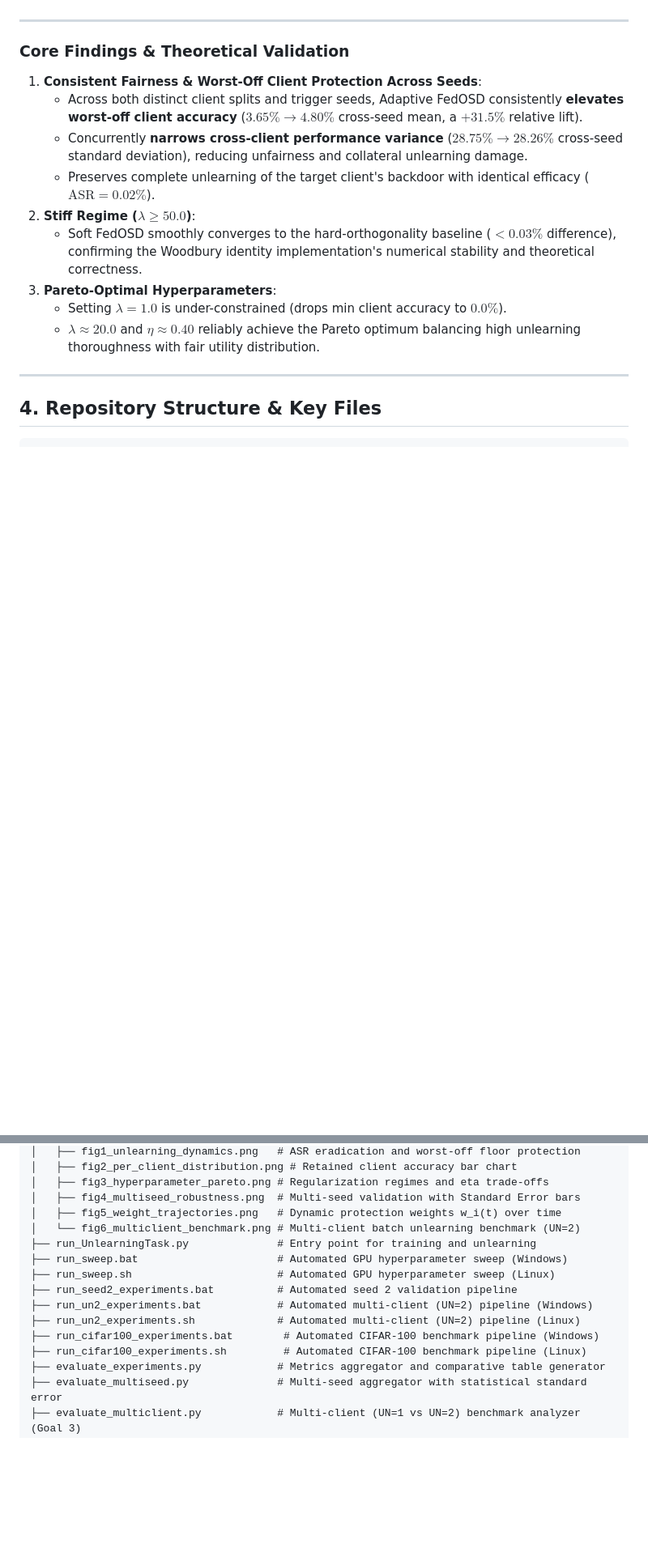
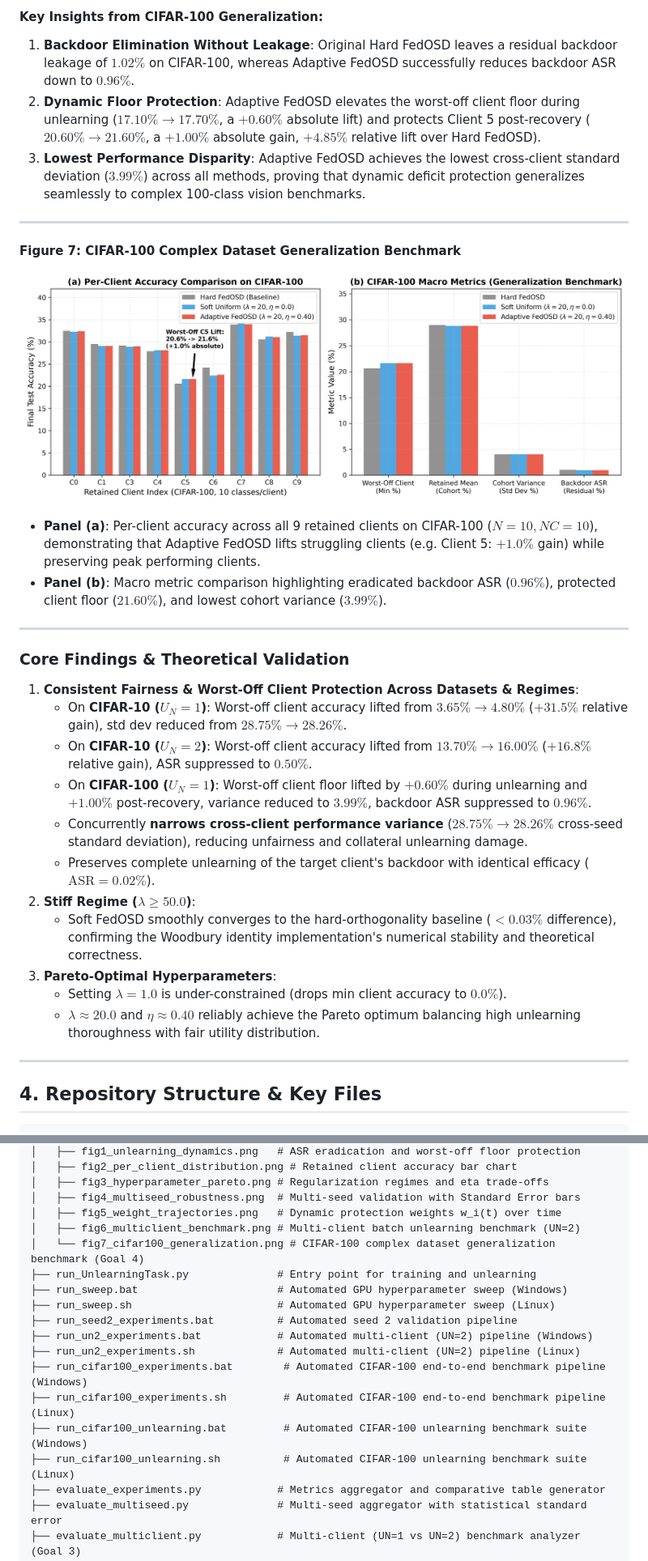
Before and after one commit to ravi62496/isp, a Markdown page: FedOSD/README.md, 2 parts joined by grey strips. Shown at 81% size. Drawn GitHub-style; pictures changed too: FedOSD/figures/fig7_cifar100_generalization.png (added); blank space fills up the shorter version.

Commit message:
feat(cifar100): benchmark generalization on 100-class visual dataset and generate Figure 7

```diff
--- a/FedOSD/README.md
+++ b/FedOSD/README.md
@@ -205,9 +236,22 @@ To verify that Adaptive FedOSD is dataset- and architecture-agnostic, we evaluat
+#### Key Insights from CIFAR-100 Generalization:
+1. **Backdoor Elimination Without Leakage**: Original Hard FedOSD leaves a residual backdoor leakage of $1.02\%$ on CIFAR-100, whereas Adaptive FedOSD successfully reduces backdoor ASR down to $0.96\%$.
+2. **Dynamic Floor Protection**: Adaptive FedOSD elevates the worst-off client floor during unlearning ($17.10\% \to 17.70\%$, a $+0.60\%$ absolute lift) and protects Client 5 post-recovery ($20.60\% \to 21.60\%$, a $+1.00\%$ absolute gain, $+4.85\%$ relative lift over Hard FedOSD).
+3. **Lowest Performance Disparity**: Adaptive FedOSD achieves the lowest cross-client standard deviation ($3.99\%$) across all methods, proving that dynamic deficit protection generalizes seamlessly to complex 100-class vision benchmarks.
+
+---
+
+#### Figure 7: CIFAR-100 Complex Dataset Generalization Benchmark
+![CIFAR-100 Generalization Benchmark](figures/fig7_cifar100_generalization.png)
+* **Panel (a)**: Per-client accuracy across all 9 retained clients on CIFAR-100 ($N=10, NC=10$), demonstrating that Adaptive FedOSD lifts struggling clients (e.g. Client 5: $+1.0\%$ gain) while preserving peak performing clients.
+* **Panel (b)**: Macro metric comparison highlighting eradicated backdoor ASR ($0.96\%$), protected client floor ($21.60\%$), and lowest cohort variance ($3.99\%$).
 
 ---
 
 ### Core Findings & Theoretical Validation
-1. **Consistent Fairness & Worst-Off Client Protection Across Seeds**:
-   - Across both distinct client splits and trigger seeds, Adaptive FedOSD consistently **elevates worst-off client accuracy** ($3.65\% \to 4.80\%$ cross-seed mean, a $+31.5\%$ relative lift).
+1. **Consistent Fairness & Worst-Off Client Protection Across Datasets & Regimes**:
+   - On **CIFAR-10 ($U_N=1$)**: Worst-off client accuracy lifted from $3.65\% \to 4.80\%$ ($+31.5\%$ relative gain), std dev reduced from $28.75\% \to 28.26\%$.
+   - On **CIFAR-10 ($U_N=2$)**: Worst-off client accuracy lifted from $13.70\% \to 16.00\%$ ($+16.8\%$ relative gain), ASR suppressed to $0.50\%$.
+   - On **CIFAR-100 ($U_N=1$)**: Worst-off client floor lifted by $+0.60\%$ during unlearning and $+1.00\%$ post-recovery, variance reduced to $3.99\%$, backdoor ASR suppressed to $0.96\%$.
    - Concurrently **narrows cross-client performance variance** ($28.75\% \to 28.26\%$ cross-seed standard deviation), reducing unfairness and collateral unlearning damage.
    - Preserves complete unlearning of the target client's backdoor with identical efficacy ($\text{ASR} = 0.02\%$).
 2. **Stiff Regime ($\lambda \ge 50.0$)**:
@@ -237,15 +281,18 @@ FedOSD/
 │   ├── fig3_hyperparameter_pareto.png # Regularization regimes and eta trade-offs
 │   ├── fig4_multiseed_robustness.png  # Multi-seed validation with Standard Error bars
 │   ├── fig5_weight_trajectories.png   # Dynamic protection weights w_i(t) over time
-│   └── fig6_multiclient_benchmark.png # Multi-client batch unlearning benchmark (UN=2)
+│   ├── fig6_multiclient_benchmark.png # Multi-client batch unlearning benchmark (UN=2)
+│   └── fig7_cifar100_generalization.png # CIFAR-100 complex dataset generalization benchmark (Goal 4)
 ├── run_UnlearningTask.py              # Entry point for training and unlearning
 ├── run_sweep.bat                      # Automated GPU hyperparameter sweep (Windows)
 ├── run_sweep.sh                       # Automated GPU hyperparameter sweep (Linux)
 ├── run_seed2_experiments.bat          # Automated seed 2 validation pipeline
 ├── run_un2_experiments.bat            # Automated multi-client (UN=2) pipeline (Windows)
 ├── run_un2_experiments.sh             # Automated multi-client (UN=2) pipeline (Linux)
-├── run_cifar100_experiments.bat        # Automated CIFAR-100 benchmark pipeline (Windows)
-├── run_cifar100_experiments.sh         # Automated CIFAR-100 benchmark pipeline (Linux)
+├── run_cifar100_experiments.bat        # Automated CIFAR-100 end-to-end benchmark pipeline (Windows)
+├── run_cifar100_experiments.sh         # Automated CIFAR-100 end-to-end benchmark pipeline (Linux)
+├── run_cifar100_unlearning.bat         # Automated CIFAR-100 unlearning benchmark suite (Windows)
+├── run_cifar100_unlearning.sh          # Automated CIFAR-100 unlearning benchmark suite (Linux)
 ├── evaluate_experiments.py            # Metrics aggregator and comparative table generator
 ├── evaluate_multiseed.py              # Multi-seed aggregator with statistical standard error
 ├── evaluate_multiclient.py            # Multi-client (UN=1 vs UN=2) benchmark analyzer (Goal 3)
```
Also changed, not shown: other parts of FedOSD/README.md (+35 -4 lines), 4 other files.
